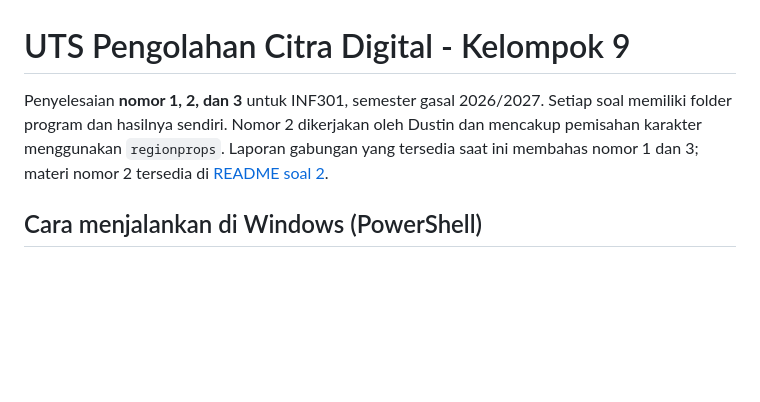
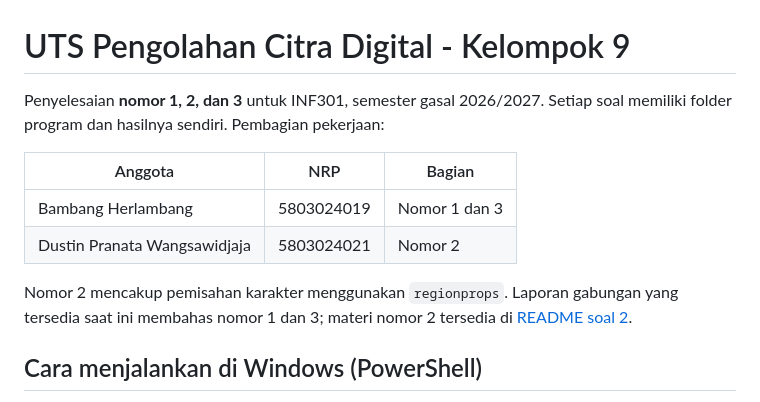
Before and after one commit to Bambang-code/uts-pcd-kelompok-9, a Markdown page: README.md, the part around the change. Drawn GitHub-style; blank space fills up the shorter version.

Commit message:
docs: update README with detailed team member task distribution table

```diff
--- a/README.md
+++ b/README.md
@@ -1,8 +1,14 @@
 # UTS Pengolahan Citra Digital - Kelompok 9
 
 Penyelesaian **nomor 1, 2, dan 3** untuk INF301, semester gasal 2026/2027.
-Setiap soal memiliki folder program dan hasilnya sendiri. Nomor 2 dikerjakan
-oleh Dustin dan mencakup pemisahan karakter menggunakan `regionprops`.
+Setiap soal memiliki folder program dan hasilnya sendiri. Pembagian pekerjaan:
+
+| Anggota | NRP | Bagian |
+| --- | --- | --- |
+| Bambang Herlambang | 5803024019 | Nomor 1 dan 3 |
+| Dustin Pranata Wangsawidjaja | 5803024021 | Nomor 2 |
+
+Nomor 2 mencakup pemisahan karakter menggunakan `regionprops`.
 Laporan gabungan yang tersedia saat ini membahas nomor 1 dan 3; materi nomor 2
 tersedia di [README soal 2](soal2/README.md).
 
```
